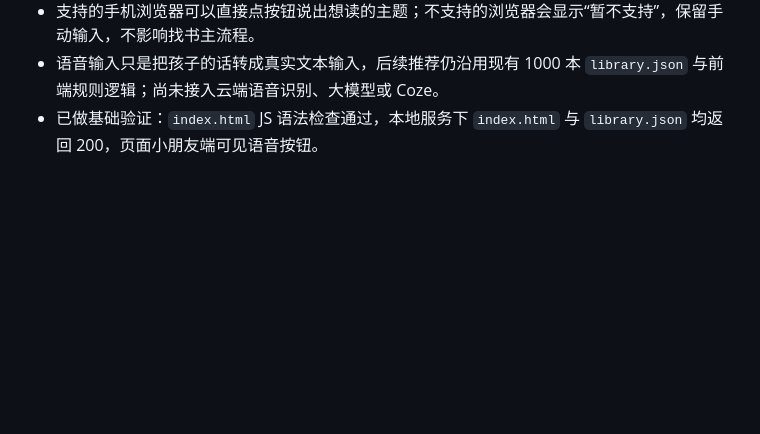
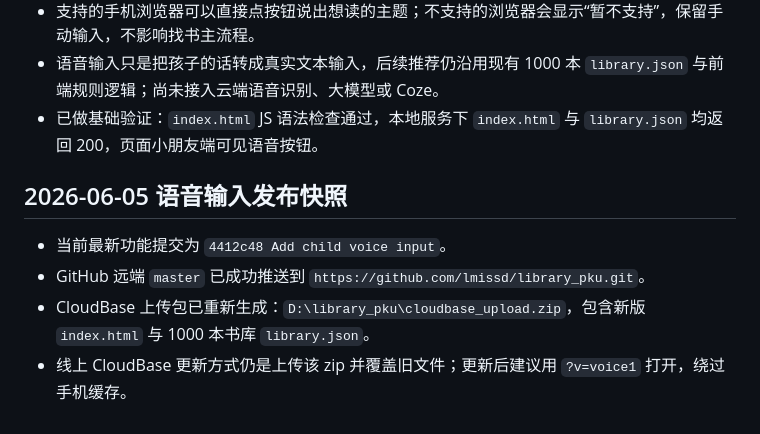
Before and after one commit to lmissd/library_pku, a Markdown page: PROJECT_MEMORY.md, the part around the change. Rendered like a GitHub page; blank space fills up the shorter version.

Commit message:
Record voice input release state

```diff
--- a/PROJECT_MEMORY.md
+++ b/PROJECT_MEMORY.md
@@ -97,3 +97,10 @@ https://lmissd.github.io/library_pku/
 - 支持的手机浏览器可以直接点按钮说出想读的主题；不支持的浏览器会显示“暂不支持”，保留手动输入，不影响找书主流程。
 - 语音输入只是把孩子的话转成真实文本输入，后续推荐仍沿用现有 1000 本 `library.json` 与前端规则逻辑；尚未接入云端语音识别、大模型或 Coze。
 - 已做基础验证：`index.html` JS 语法检查通过，本地服务下 `index.html` 与 `library.json` 均返回 200，页面小朋友端可见语音按钮。
+
+## 2026-06-05 语音输入发布快照
+
+- 当前最新功能提交为 `4412c48 Add child voice input`。
+- GitHub 远端 `master` 已成功推送到 `https://github.com/lmissd/library_pku.git`。
+- CloudBase 上传包已重新生成：`D:\library_pku\cloudbase_upload.zip`，包含新版 `index.html` 与 1000 本书库 `library.json`。
+- 线上 CloudBase 更新方式仍是上传该 zip 并覆盖旧文件；更新后建议用 `?v=voice1` 打开，绕过手机缓存。
```
